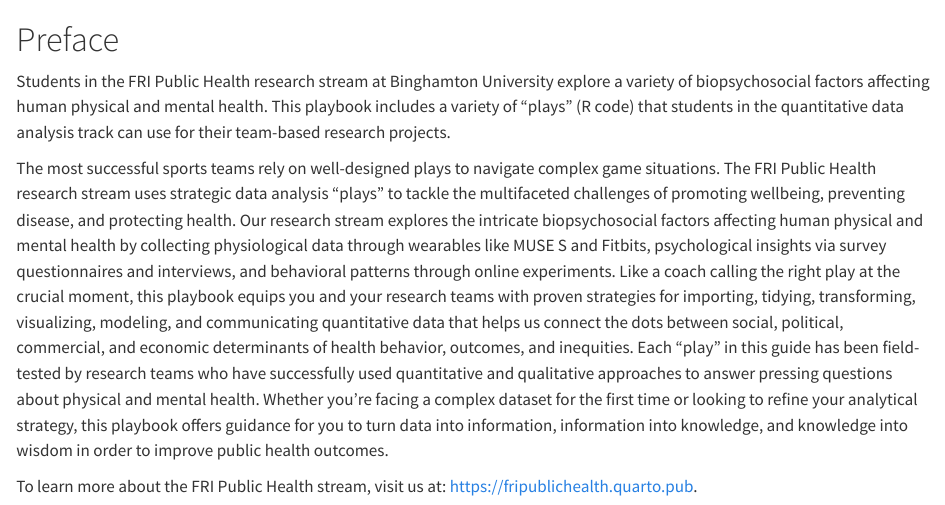
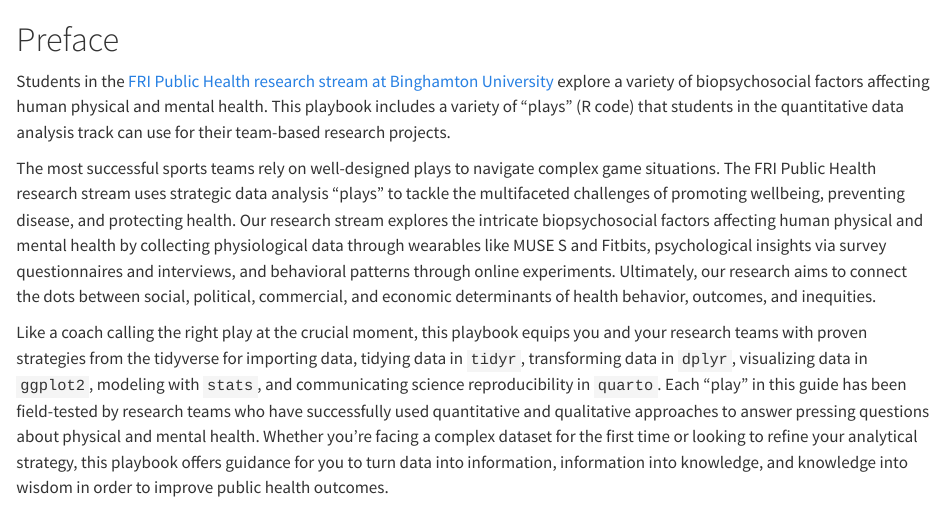
Before and after one commit to shanemccarty/FRIplaybook, a Quarto document (index.qmd): the page in a window 1100 px wide, from its top. Rendered offline with R 4.5, knitr and Pandoc in place of Quarto, with nearby package versions.

Commit message:
Initial book render

```diff
--- a/_quarto.yml
+++ b/_quarto.yml
@@ -4,7 +4,7 @@ project:
 
 book:
   title: "The Quantitative Playbook for Public Health Research in R"
-  subtitle: "The R Plays to Promote and Protect Health"
+  subtitle: "R Plays to Promote and Protect Health"
   author: "Shane McCarty, PhD"
   date: "10/15/2025"
   version: "Version 0.5 (draft)"
--- a/index.qmd
+++ b/index.qmd
@@ -1,7 +1,7 @@
 # Preface {.unnumbered}
 
-Students in the FRI Public Health research stream at Binghamton University explore a variety of biopsychosocial factors affecting human physical and mental health. This playbook includes a variety of "plays" (R code) that students in the quantitative data analysis track can use for their team-based research projects.
+Students in the [FRI Public Health research stream at Binghamton University](https://fripublichealth.quarto.pub) explore a variety of biopsychosocial factors affecting human physical and mental health. This playbook includes a variety of "plays" (R code) that students in the quantitative data analysis track can use for their team-based research projects.
 
-The most successful sports teams rely on well-designed plays to navigate complex game situations. The FRI Public Health research stream uses strategic data analysis "plays" to tackle the multifaceted challenges of promoting wellbeing, preventing disease, and protecting health. Our research stream explores the intricate biopsychosocial factors affecting human physical and mental health by collecting physiological data through wearables like MUSE S and Fitbits, psychological insights via survey questionnaires and interviews, and behavioral patterns through online experiments. Like a coach calling the right play at the crucial moment, this playbook equips you and your research teams with proven strategies for importing, tidying, transforming, visualizing, modeling, and communicating quantitative data that helps us connect the dots between social, political, commercial, and economic determinants of health behavior, outcomes, and inequities. Each "play" in this guide has been field-tested by research teams who have successfully used quantitative and qualitative approaches to answer pressing questions about physical and mental health. Whether you're facing a complex dataset for the first time or looking to refine your analytical strategy, this playbook offers guidance for you to turn data into information, information into knowledge, and knowledge into wisdom in order to improve public health outcomes.
+The most successful sports teams rely on well-designed plays to navigate complex game situations. The FRI Public Health research stream uses strategic data analysis "plays" to tackle the multifaceted challenges of promoting wellbeing, preventing disease, and protecting health. Our research stream explores the intricate biopsychosocial factors affecting human physical and mental health by collecting physiological data through wearables like MUSE S and Fitbits, psychological insights via survey questionnaires and interviews, and behavioral patterns through online experiments. Ultimately, our research aims to connect the dots between social, political, commercial, and economic determinants of health behavior, outcomes, and inequities.
 
-To learn more about the FRI Public Health stream, visit us at: <https://fripublichealth.quarto.pub>.
+Like a coach calling the right play at the crucial moment, this playbook equips you and your research teams with proven strategies from the tidyverse for importing data, tidying data in `tidyr`, transforming data in `dplyr`, visualizing data in `ggplot2`, modeling with `stats`, and communicating science reproducibility in `quarto`. Each "play" in this guide has been field-tested by research teams who have successfully used quantitative and qualitative approaches to answer pressing questions about physical and mental health. Whether you're facing a complex dataset for the first time or looking to refine your analytical strategy, this playbook offers guidance for you to turn data into information, information into knowledge, and knowledge into wisdom in order to improve public health outcomes.
```
Also changed, not shown: .quarto/idx/index.qmd.json, docs/search.json, 2 other files.
